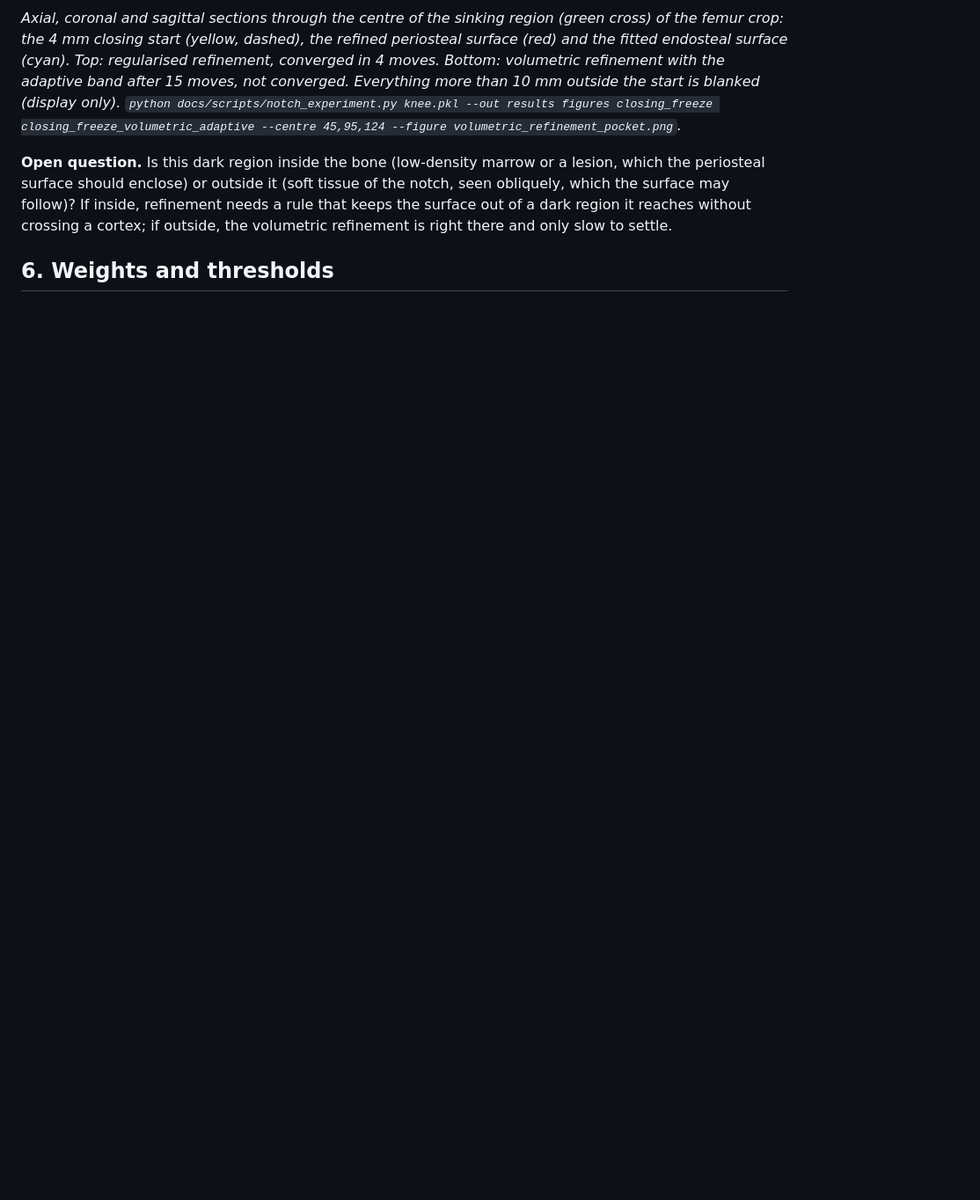
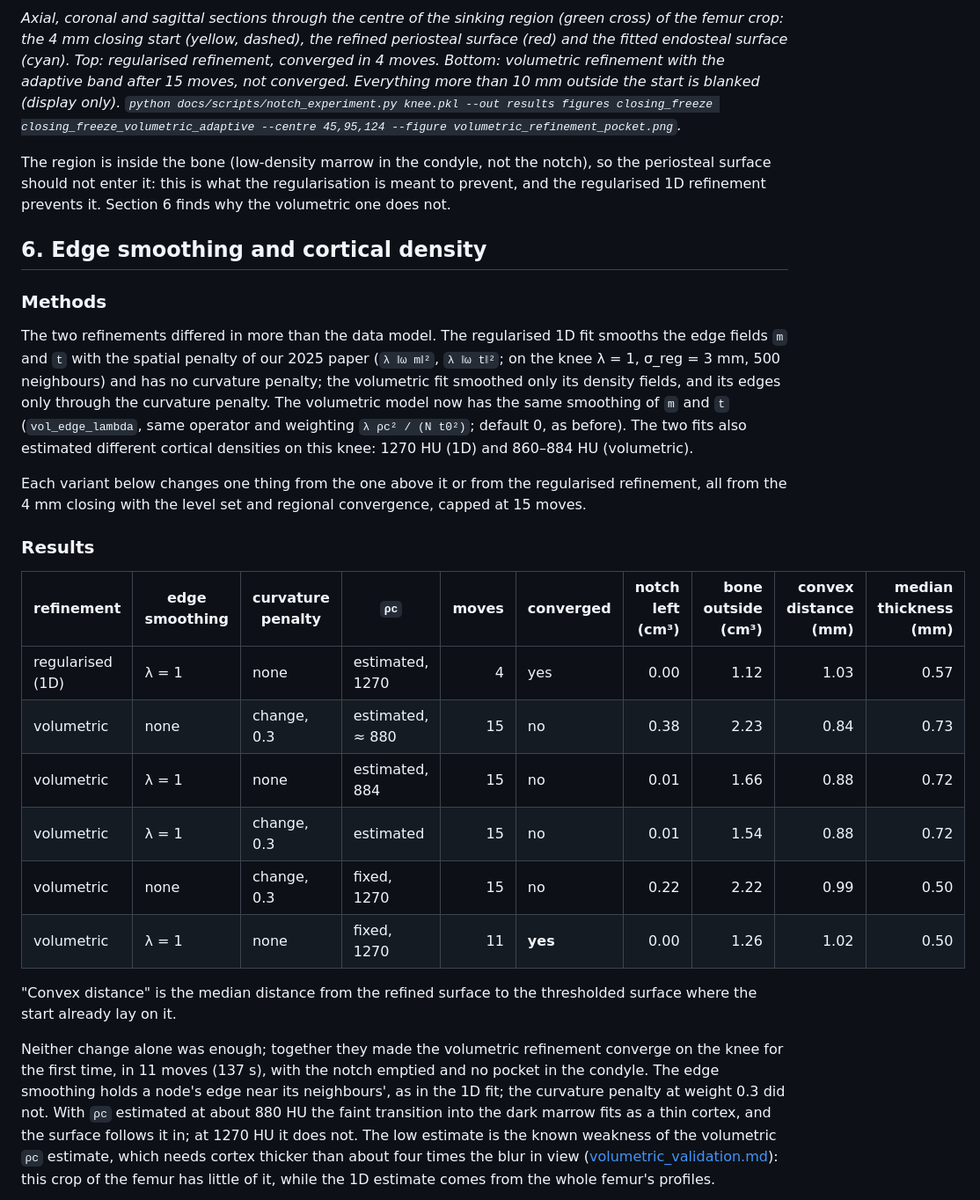
Before and after one commit to njneeteson/cortical-bone-mapping-rs, a Markdown page: docs/volumetric_refinement.md, the part around one of its changes. Shown at 88% size. Drawn GitHub-style; blank space fills up the shorter version.

```diff
--- a/docs/volumetric_refinement.md
+++ b/docs/volumetric_refinement.md
@@ -337,11 +338,52 @@ Everything more than 10 mm outside the start is blanked (display only).
 closing_freeze closing_freeze_volumetric_adaptive --centre 45,95,124
 --figure volumetric_refinement_pocket.png`.*
 
-**Open question.** Is this dark region inside the bone (low-density marrow
-or a lesion, which the periosteal surface should enclose) or outside it
-(soft tissue of the notch, seen obliquely, which the surface may follow)?
-If inside, refinement needs a rule that keeps the surface out of a dark
-region it reaches without crossing a cortex; if outside, the volumetric
-refinement is right there and only slow to settle.
+The region is inside the bone (low-density marrow in the condyle, not the
+notch), so the periosteal surface should not enter it: this is what the
+regularisation is meant to prevent, and the regularised 1D refinement
+prevents it. Section 6 finds why the volumetric one does not.
 
-## 6. Weights and thresholds
+## 6. Edge smoothing and cortical density
+
+### Methods
+
+The two refinements differed in more than the data model. The regularised
+1D fit smooths the edge fields `m` and `t` with the spatial penalty of our
+2025 paper (`λ ‖ω m‖²`, `λ ‖ω t‖²`; on the knee λ = 1, σ_reg = 3 mm, 500
+neighbours) and has no curvature penalty; the volumetric fit smoothed only
+its density fields, and its edges only through the curvature penalty. The
+volumetric model now has the same smoothing of `m` and `t`
+(`vol_edge_lambda`, same operator and weighting `λ ρc² / (N t0²)`; default 0,
+as before). The two fits also estimated different cortical densities on this
+knee: 1270 HU (1D) and 860–884 HU (volumetric).
+
+Each variant below changes one thing from the one above it or from the
+regularised refinement, all from the 4 mm closing with the level set and
+regional convergence, capped at 15 moves.
+
+### Results
+
+| refinement | edge smoothing | curvature penalty | `ρc` | moves | converged | notch left (cm³) | bone outside (cm³) | convex distance (mm) | median thickness (mm) |
+|---|---|---|---|---:|---|---:|---:|---:|---:|
+| regularised (1D) | λ = 1 | none | estimated, 1270 | 4 | yes | 0.00 | 1.12 | 1.03 | 0.57 |
+| volumetric | none | change, 0.3 | estimated, ≈ 880 | 15 | no | 0.38 | 2.23 | 0.84 | 0.73 |
+| volumetric | λ = 1 | none | estimated, 884 | 15 | no | 0.01 | 1.66 | 0.88 | 0.72 |
+| volumetric | λ = 1 | change, 0.3 | estimated | 15 | no | 0.01 | 1.54 | 0.88 | 0.72 |
+| volumetric | none | change, 0.3 | fixed, 1270 | 15 | no | 0.22 | 2.22 | 0.99 | 0.50 |
+| volumetric | λ = 1 | none | fixed, 1270 | 11 | **yes** | 0.00 | 1.26 | 1.02 | 0.50 |
+
+"Convex distance" is the median distance from the refined surface to the
+thresholded surface where the start already lay on it.
+
+Neither change alone was enough; together they made the volumetric
+refinement converge on the knee for the first time, in 11 moves (137 s),
+with the notch emptied and no pocket in the condyle. The edge smoothing
+holds a node's edge near its neighbours', as in the 1D fit; the curvature
+penalty at weight 0.3 did not. With `ρc` estimated at about 880 HU the faint
+transition into the dark marrow fits as a thin cortex, and the surface
+follows it in; at 1270 HU it does not. The low estimate is the known
+weakness of the volumetric `ρc` estimate, which needs cortex thicker than
+about four times the blur in view ([volumetric_validation.md](volumetric_validation.md)):
+this crop of the femur has little of it, while the 1D estimate comes from
+the whole femur's profiles.
+
```
Also changed, not shown: other parts of docs/volumetric_refinement.md (+18 -1 lines), docs/images/volumetric_refinement_regularisation.png (added), 8 other files.
